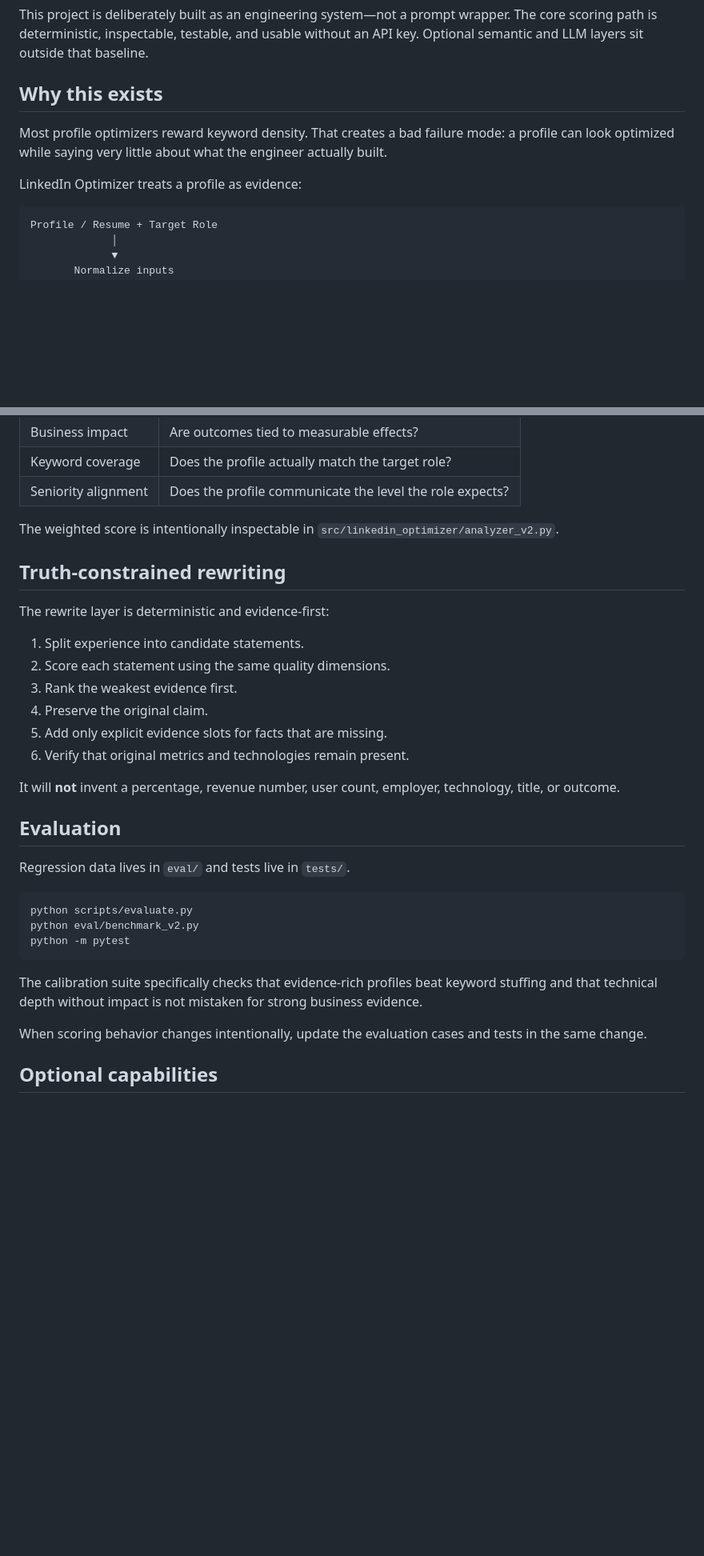
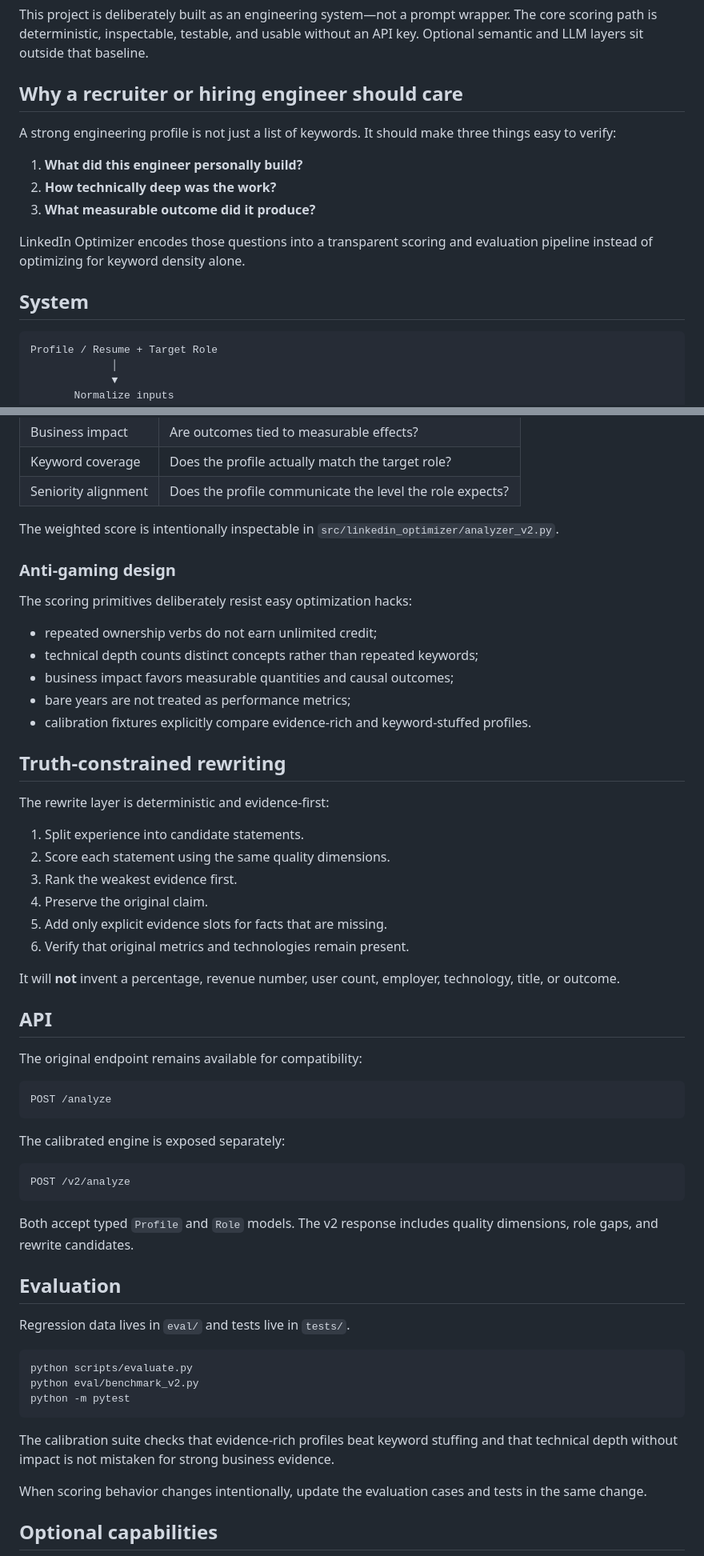
Before and after one commit to lokesh8286235/Lokesh, a Markdown page: README.md, 2 parts joined by grey strips. Shown at 80% size. Drawn GitHub-style; blank space fills up the shorter version.

Commit message:
docs: make LinkedIn Optimizer recruiter-grade

````diff
--- a/README.md
+++ b/README.md
@@ -8,11 +8,17 @@ Turn a real resume/profile and a target job description into a measurable alignm
 
 This project is deliberately built as an engineering system—not a prompt wrapper. The core scoring path is deterministic, inspectable, testable, and usable without an API key. Optional semantic and LLM layers sit outside that baseline.
 
-## Why this exists
+## Why a recruiter or hiring engineer should care
 
-Most profile optimizers reward keyword density. That creates a bad failure mode: a profile can look optimized while saying very little about what the engineer actually built.
+A strong engineering profile is not just a list of keywords. It should make three things easy to verify:
 
-LinkedIn Optimizer treats a profile as evidence:
+1. **What did this engineer personally build?**
+2. **How technically deep was the work?**
+3. **What measurable outcome did it produce?**
+
+LinkedIn Optimizer encodes those questions into a transparent scoring and evaluation pipeline instead of optimizing for keyword density alone.
+
+## System
 
 ```text
 Profile / Resume + Target Role
@@ -107,6 +113,16 @@ The v2 engine separates dimensions so one signal family cannot dominate the enti
 
 The weighted score is intentionally inspectable in `src/linkedin_optimizer/analyzer_v2.py`.
 
+### Anti-gaming design
+
+The scoring primitives deliberately resist easy optimization hacks:
+
+- repeated ownership verbs do not earn unlimited credit;
+- technical depth counts distinct concepts rather than repeated keywords;
+- business impact favors measurable quantities and causal outcomes;
+- bare years are not treated as performance metrics;
+- calibration fixtures explicitly compare evidence-rich and keyword-stuffed profiles.
+
 ## Truth-constrained rewriting
 
 The rewrite layer is deterministic and evidence-first:
@@ -120,6 +136,22 @@ The rewrite layer is deterministic and evidence-first:
 
 It will **not** invent a percentage, revenue number, user count, employer, technology, title, or outcome.
 
+## API
+
+The original endpoint remains available for compatibility:
+
+```text
+POST /analyze
+```
+
+The calibrated engine is exposed separately:
+
+```text
+POST /v2/analyze
+```
+
+Both accept typed `Profile` and `Role` models. The v2 response includes quality dimensions, role gaps, and rewrite candidates.
+
 ## Evaluation
 
 Regression data lives in `eval/` and tests live in `tests/`.
@@ -130,7 +162,7 @@ python eval/benchmark_v2.py
 python -m pytest
 ```
 
-The calibration suite specifically checks that evidence-rich profiles beat keyword stuffing and that technical depth without impact is not mistaken for strong business evidence.
+The calibration suite checks that evidence-rich profiles beat keyword stuffing and that technical depth without impact is not mistaken for strong business evidence.
 
 When scoring behavior changes intentionally, update the evaluation cases and tests in the same change.
 
````
Also changed, not shown: other parts of README.md (+5 -5 lines).
